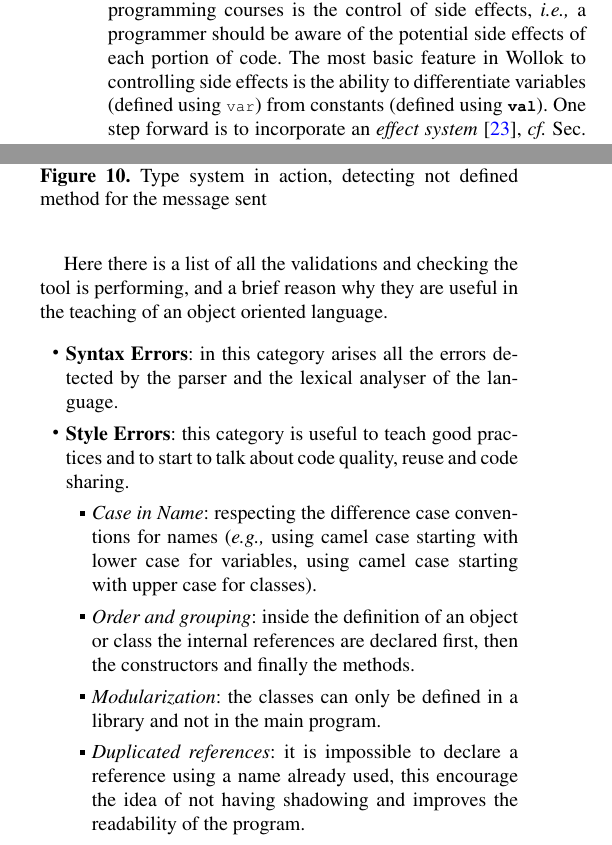
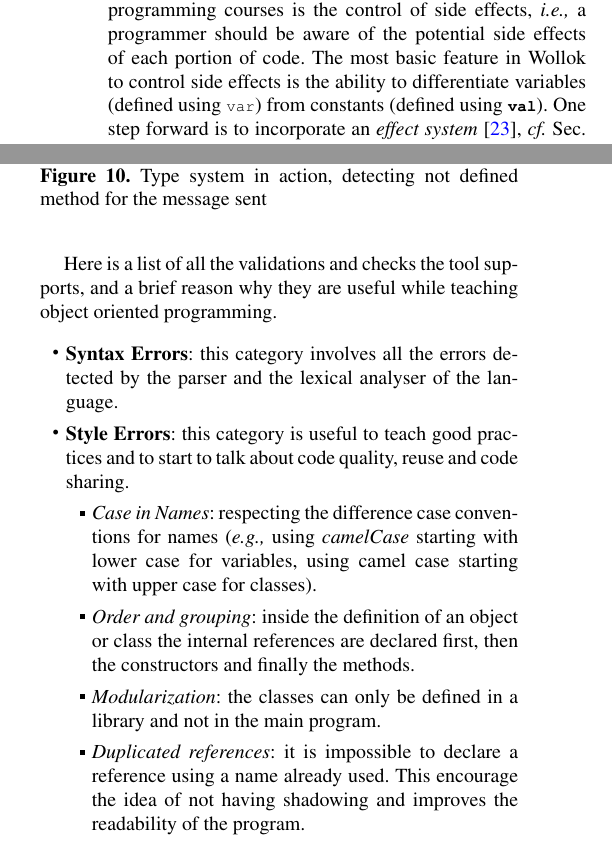
Before and after one commit to npasserini/2017-Wollok-Lacio, a LaTeX paper (main.tex, which reads appendix.tex, solution:language.tex): two parts of the columns of pages 4 and 9 of 10, joined at a grey line, cut so that both start at the same text. Compiled offline with pdfLaTeX; a missing font is replaced by an installed copy or a similar font.

Commit message:
- Fixing typos and styling

```diff
--- a/appendix.tex
+++ b/appendix.tex
@@ -9,16 +9,22 @@
 All the results of the checking and the validation of the program is shown in one integrated view, it is called \emph{Problems}. The figure \figref{problemsview.png} shows a view of this feature.
 There are different types of problems, because these checks and validations are not only used to show type errors or syntax errors, but also to encourage some properties of the program we consider as main topics in the learning process of an OO language.
 
-Here there is a list of all the validations and checking the tool is performing, and a brief reason why they are useful in the teaching of an object oriented language.
+Here is a list of all the validations and checks the tool supports, and a
+brief reason why they are useful while teaching object oriented programming.
 
 \begin{itemize}
-  \item \textbf{Syntax Errors}: in this category arises all the errors detected by the parser and the lexical analyser of the language.
+  \item \textbf{Syntax Errors}: this category involves all the errors detected
+  by the parser and the lexical analyser of the language.
   \item \textbf{Style Errors}: this category is useful to teach good practices and to start to talk about code quality, reuse and code sharing.
 	\begin{itemize}
-		\item \textit{Case in Name}: respecting the difference case conventions for names (\eg using camel case starting with lower case for variables, using camel case starting with upper case for classes).
+		\item \textit{Case in Names}: respecting the difference case conventions for
+		names (\eg using \textit{camelCase} starting with lower case for variables,
+		using camel case starting with upper case for classes).
 		\item \textit{Order and grouping}: inside the definition of an object or class the internal references are declared first, then the constructors and finally the methods.
 		\item \textit{Modularization}: the classes can only be defined in a library and not in the main program.
-		\item \textit{Duplicated references}: it is impossible to declare a reference using a name already used, this encourage the idea of not having shadowing and improves the readability of the program.
+		\item \textit{Duplicated references}: it is impossible to declare a reference
+		using a name already used. This encourage the idea of not having shadowing and
+		improves the readability of the program.
 	\end{itemize}
   \item \textbf{References resolution problems}: this errors are useful to detect and avoid references to undeclared variables and also errors in the sending of messages.
 
--- a/solution:language.tex
+++ b/solution:language.tex
@@ -43,7 +43,7 @@ The concepts required to understand this program are no more than program, objec
 \np{Esto requeriría una mención en la intro, o en general una explicación más detallada.}
 Another concept we propose to emphasize in the first programming courses is the control of side effects,
 \ie a programmer should be aware of the potential side effects of each portion of code.
-The most basic feature in Wollok to controlling side effects is the ability to
+The most basic feature in Wollok to control side effects is the ability to
 differentiate variables (defined using \lstinline[language=Wollok]{var})
 from constants (defined using \lstinline[language=Wollok]{val}).
 One step forward is to incorporate an \emph{effect system} \cite{nielson_type_1999}, \cf Sec. \ref{sec:furtherWork}.
```
Also changed, not shown: appendix.tex (4 more changed lines).
